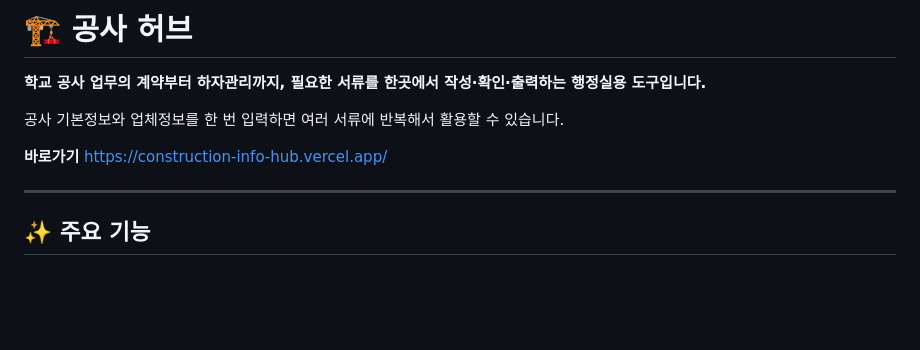
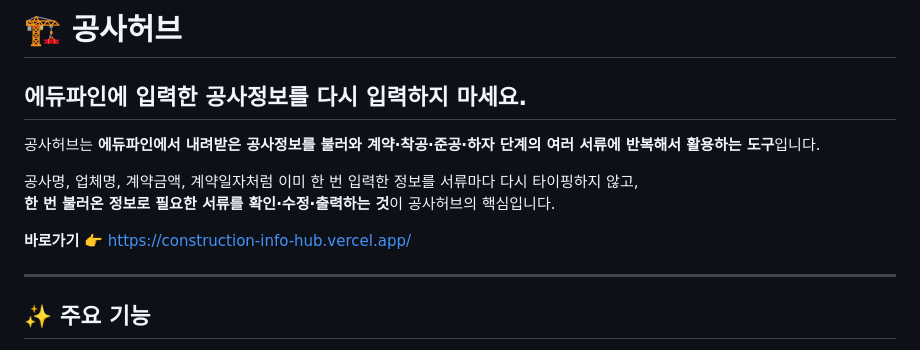
Before and after one commit to sen-vip/construction-info-hub, a Markdown page: README.md, the part around the change. Rendered like a GitHub page; blank space fills up the shorter version.

```diff
--- a/README.md
+++ b/README.md
@@ -1,11 +1,14 @@
-# 🏗️ 공사 허브
+# 🏗️ 공사허브
 
-**학교 공사 업무의 계약부터 하자관리까지, 필요한 서류를 한곳에서 작성·확인·출력하는 행정실용 도구입니다.**
+## 에듀파인에 입력한 공사정보를 다시 입력하지 마세요.
 
-공사 기본정보와 업체정보를 한 번 입력하면 여러 서류에 반복해서 활용할 수 있습니다.
+공사허브는 **에듀파인에서 내려받은 공사정보를 불러와 계약·착공·준공·하자 단계의 여러 서류에 반복해서 활용하는 도구**입니다.
+
+공사명, 업체명, 계약금액, 계약일자처럼 이미 한 번 입력한 정보를 서류마다 다시 타이핑하지 않고,
+**한 번 불러온 정보로 필요한 서류를 확인·수정·출력하는 것**이 공사허브의 핵심입니다.
 
 **바로가기**
-https://construction-info-hub.vercel.app/
+👉 https://construction-info-hub.vercel.app/
 
 ---
 
```
